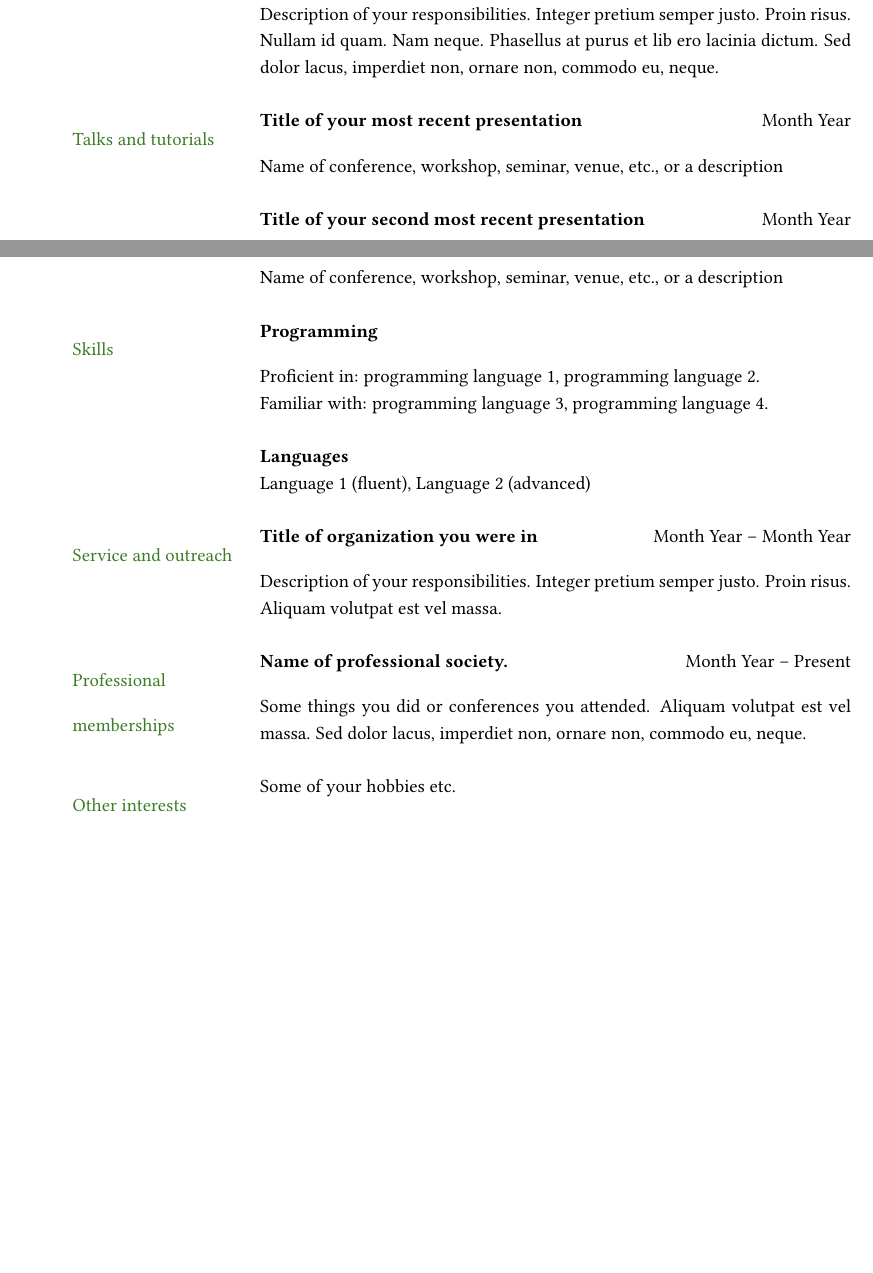
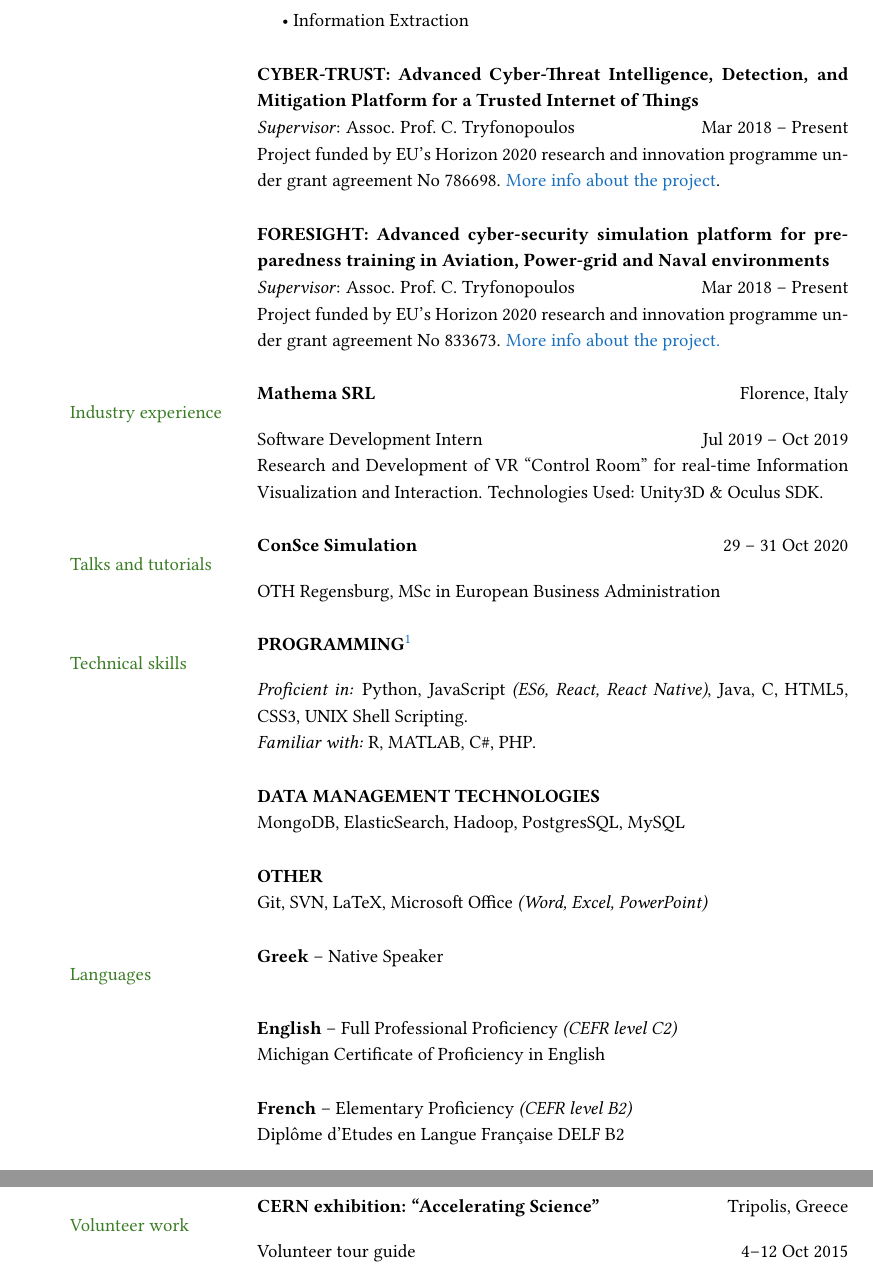
Before and after one commit to pariskoloveas/pkoloveas-cv, a LaTeX document (main.tex, which reads sections/industry_experience.tex, sections/languages.tex, sections/talks_and_tutorials.tex): two parts of pages 2 and 3 of 3, joined at a grey line, cut at the place of the change, the shorter picture padded with empty space. Compiled offline with pdfLaTeX.

Commit message:
Added content & sectioning

```diff
--- a/main.tex
+++ b/main.tex
@@ -6,14 +6,22 @@
 
 % Package imports
 \usepackage{setspace, longtable, graphicx, hyphenat, url, hyperref, fancyhdr, ifthen, everypage, enumitem, amsmath, setspace}
+% \usepackage[symbol]{footmisc}
+% \usepackage{fontawesome}
 
 % --- Page layout settings ---
 
 % Set page margins
-\usepackage[left=1in, right=1in, bottom=0.7in, top=0.7in]{geometry}
+\usepackage[left=0.7in, right=0.7in, bottom=0.7in, top=0.7in]{geometry}
 
 % Set line spacing
 \renewcommand{\baselinestretch}{1.15}
+
+% % Set footnote with symbols
+% \renewcommand{\thefootnote}{\fnsymbol{footnote}}
+
+% % Set footnote as FontAwesome Gears
+% \renewcommand{\thefootnote}{\color{black}{\faGears}}
 
 % --- Page formatting ---
 
@@ -121,3 +69,4 @@
 
 % --- Section: Research experience ---
+\input{sections/research_experience.tex}
 
@@ -135,2 +74,3 @@
+\input{sections/industry_experience.tex}
 
 % --- Section: Teaching experience ---
@@ -167,48 +77,25 @@
-& Description of your responsibilities. Integer pretium semper justo. Proin risus. Nullam id quam. Nam neque. Phasellus at purus et lib ero lacinia dictum. Sed dolor lacus, imperdiet non, ornare non, commodo eu, neque.\\
-& \\
+% \input{sections/teaching_experience.tex}
 
 % --- Section: Talks and tutorials ---
+\input{sections/talks_and_tutorials.tex}
 
-{\color{OliveGreen}{Talks and tutorials}}
-& \textbf{Title of your most recent presentation} \hfill Month Year \\
-& Name of conference, workshop, seminar, venue, etc., or a description \\
-& \\
+% --- Section: Technical skills ---
+\input{sections/technical_skills.tex}
 
-& \textbf{Title of your second most recent presentation} \hfill Month Year \\
-& Name of conference, workshop, seminar, venue, etc., or a description \\
-& \\
-
-% --- Section: Various skills (programming, software, languages, etc.) ---
-
-{\color{OliveGreen}{Skills}}
-& \textbf{Programming}\\
-& Proficient in: programming language 1, programming language 2. \\
-& Familiar with: programming language 3, programming language 4. \\
-& \\
-
-& \textbf{Languages} \\
-& Language 1 (fluent), Language 2 (advanced) \\
-& \\
+% --- Section: Languages ---
+\input{sections/languages.tex}
 
 % --- Section: Service and outreach ---
-
-\color{OliveGreen}{Service and outreach}
-& \textbf{Title of organization you were in} \hfill Month Year -- Month Year \\
-& Description of your responsibilities. Integer pretium semper justo. Proin risus. Aliquam volutpat est vel massa. \\
-& \\
+% \input{sections/service_and_outreach.tex}
 
 % --- Section: Professional society memberships ---
-% --- Note: section title is spread over two lines ---
+% \input{sections/society_memberships.tex}
 
-{\color{OliveGreen}{Professional}}
-& {\textbf{Name of professional society.}} \hfill Month Year -- Present \\
-{\color{OliveGreen}{memberships}}
-& Some things you did or conferences you attended. Aliquam volutpat est vel massa. Sed dolor lacus, imperdiet non, ornare non, commodo eu, neque. \\
-& \\
+% --- Section: Volunteer work ---
+\input{sections/volunteer_work.tex}
 
 % --- Section: Other interests/hobbies ---
-
-\nohyphens{\color{OliveGreen}{Other interests}} & Some of your hobbies etc.\\
+% \input{sections/other_interests.tex}
 
 % --- End of CV! ---
 
--- /dev/null
+++ b/sections/industry_experience.tex
@@ -0,0 +1,12 @@
+% !TEX root = main.tex
+%
+{\color{OliveGreen}{Industry experience}}
+& {\textbf{Mathema SRL}} \hfill Florence, Italy \\
+& Software Development Intern \hfill Jul 2019~--~Oct 2019 \\
+& Research and Development of VR ``Control Room'' for real-time Information Visualization and Interaction. Technologies Used: Unity3D \& Oculus SDK.\\
+& \\
+
+% & {\textbf{Name of company,}} Division of company \hfill City, State\\
+% & Title of job or internship \hfill Summer 2020 \\
+% & Description of your responsibilities. Integer pretium semper justo. Proin risus. Nullam id quam. Nam neque. Phasellus at purus et lib ero lacinia dictum. Sed dolor lacus, imperdiet non, ornare non, commodo eu, neque.\\
+% & \\
--- /dev/null
+++ b/sections/languages.tex
@@ -0,0 +1,13 @@
+% !TEX root = main.tex
+%
+{\color{OliveGreen}{Languages}}
+& \textbf{Greek}~--~Native Speaker \\
+& \\
+
+& \textbf{English}~--~Full Professional Proficiency \textit{(CEFR level C2)} \\
+& Michigan Certificate of Proficiency in English \\
+& \\
+
+& \textbf{French}~--~Elementary Proficiency \textit{(CEFR level B2)} \\
+& Dipl\^ome d'Etudes en Langue Fran\c caise DELF B2 \\
+& \\
--- /dev/null
+++ b/sections/talks_and_tutorials.tex
@@ -0,0 +1,10 @@
+% !TEX root = main.tex
+%
+{\color{OliveGreen}{Talks and tutorials}}
+& \textbf{ConSce Simulation} \hfill 29~--~31 Oct 2020 \\
+& OTH Regensburg, MSc in European Business Administration \\
+& \\
+
+% & \textbf{Title of your second most recent presentation} \hfill Month Year \\
+% & Name of conference, workshop, seminar, venue, etc., or a description \\
+% & \\
--- /dev/null
+++ b/sections/technical_skills.tex
@@ -0,0 +1,15 @@
+% !TEX root = main.tex
+%
+{\color{OliveGreen}{Technical skills}}
+& \textbf{PROGRAMMING}\footnote{Detailed list of frameworks and technologies for the listed languages available upon request.}\\
+& \textit{Proficient in:} Python, JavaScript \textit{(ES6, React, React Native)}, Java, C, HTML5, CSS3, UNIX Shell Scripting.\\
+& \textit{Familiar with:} R, MATLAB, C\#, PHP.\\
+& \\
+
+& \textbf{DATA MANAGEMENT TECHNOLOGIES}\\
+& MongoDB, ElasticSearch, Hadoop, PostgresSQL, MySQL \\
+& \\
+
+& \textbf{OTHER}\\
+& Git, SVN, LaTeX, Microsoft Office \textit{(Word, Excel, PowerPoint)} \\
+& \\
--- /dev/null
+++ b/sections/volunteer_work.tex
@@ -0,0 +1,4 @@
+% !TEX root = main.tex
+%
+\color{OliveGreen}{Volunteer work} & \textbf{CERN exhibition: ``Accelerating Science''} \hfill Tripolis, Greece \\
+& Volunteer tour guide \hfill 4--12 Oct 2015 \\
```
Also changed, not shown: sections/awards.tex (added, +9 -0 lines), sections/education.tex (added, +27 -0 lines), sections/header.tex (added, +16 -0 lines), sections/other_interests.tex (added, +3 -0 lines), sections/publications.tex (added, +17 -0 lines), sections/research_experience.tex (added, +28 -0 lines), sections/research_interests.tex (added, +9 -0 lines), sections/service_and_outreach.tex (added, +6 -0 lines), sections/society_memberships.tex (added, +9 -0 lines), sections/teaching_experience.tex (added, +18 -0 lines), main.pdf, main.tex (116 more changed lines).
